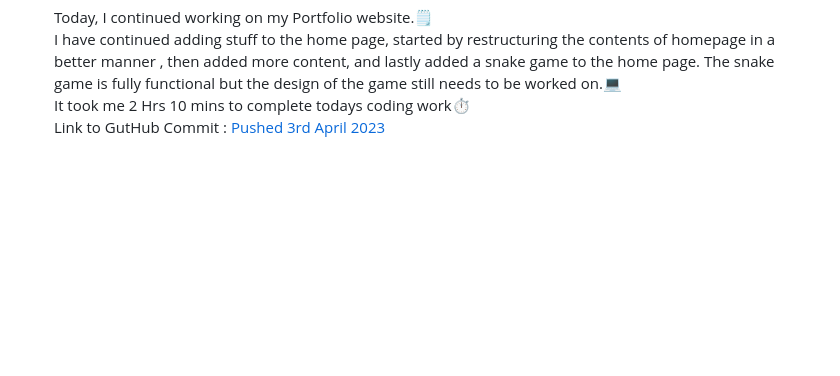
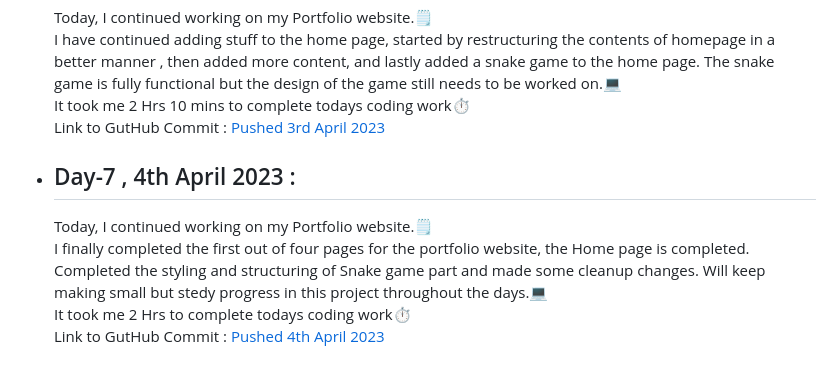
Before and after one commit to SiddharthaBhattacharjee/30Days_Of_Productivity, a Markdown page: logs.md, the part around the change. Drawn GitHub-style; blank space fills up the shorter version.

Commit message:
V 2.0 Day 7

```diff
--- a/logs.md
+++ b/logs.md
@@ -261,3 +261,9 @@ I am taking up the challenge again with everyone else in CodeChef Family. This t
     I have continued adding stuff to the home page, started by restructuring the contents of homepage in a better manner , then added more content, and lastly added a snake game to the home page. The snake game is fully functional but the design of the game still needs to be worked on.💻<br>
     It took me 2 Hrs 10 mins to complete todays coding work⏱️<br>
     Link to GutHub Commit : [Pushed 3rd April 2023](https://github.com/SiddharthaBhattacharjee/myPortfolio/commit/79fa96fc85455eef87fa7a87c845bb13c56f2ee1)
+
+- ## Day-7 , 4th April 2023 :
+    Today, I continued working on my Portfolio website.🗒️<br>
+    I finally completed the first out of four pages for the portfolio website, the Home page is completed. Completed the styling and structuring of Snake game part and made some cleanup changes. Will keep making small but stedy progress in this project throughout the days.💻<br>
+    It took me 2 Hrs to complete todays coding work⏱️<br>
+    Link to GutHub Commit : [Pushed 4th April 2023](https://github.com/SiddharthaBhattacharjee/myPortfolio/commit/d0ded671d300c9a259970a746249d7d971fdce55)
```
